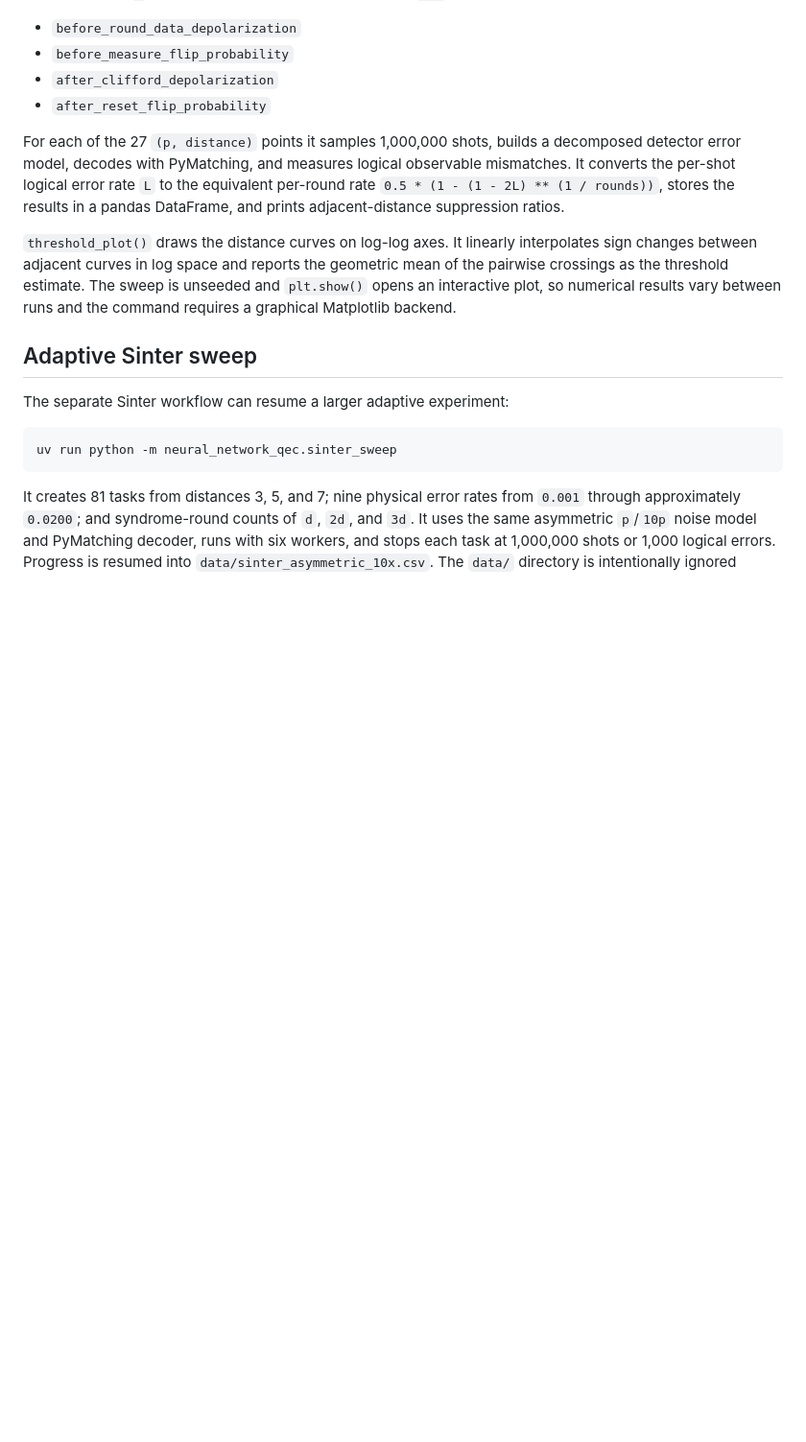
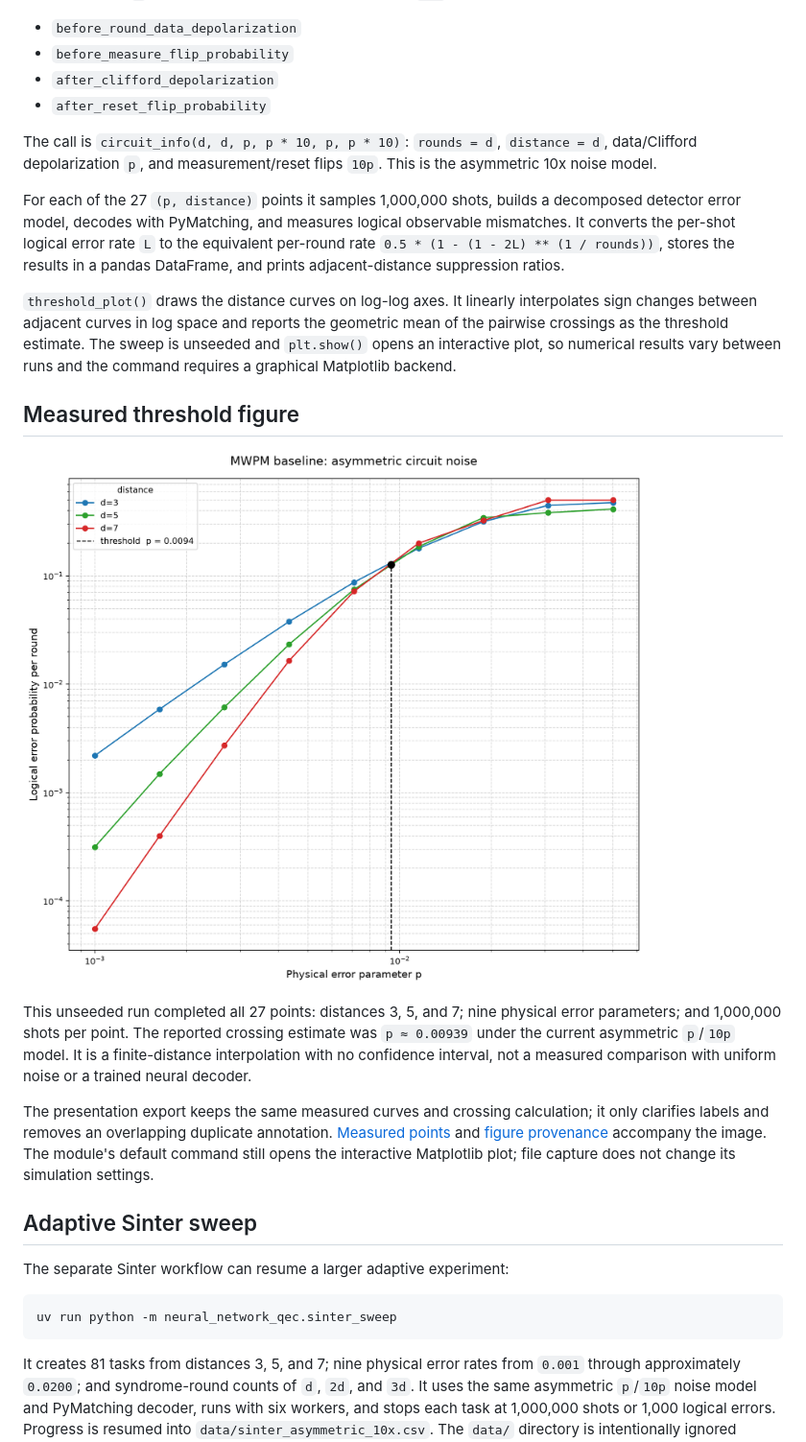
Before and after one commit to choppakatlakoushik001/neural-network, a Markdown page: README.md, the part around one of its changes. Shown at 96% size. Drawn GitHub-style; pictures changed too: docs/assets/normal-sweep-threshold.png (added); blank space fills up the shorter version.

Commit message:
Add QEC sweep data and threshold figure

```diff
--- a/README.md
+++ b/README.md
@@ -42,6 +79,10 @@ flips:
 - `after_clifford_depolarization`
 - `after_reset_flip_probability`
 
+The call is `circuit_info(d, d, p, p * 10, p, p * 10)`: `rounds = d`,
+`distance = d`, data/Clifford depolarization `p`, and measurement/reset flips
+`10p`. This is the asymmetric 10x noise model.
+
 For each of the 27 `(p, distance)` points it samples 1,000,000 shots, builds a
 decomposed detector error model, decodes with PyMatching, and measures logical
 observable mismatches. It converts the per-shot logical error rate `L` to the
@@ -54,6 +95,23 @@ interpolates sign changes between adjacent curves in log space and reports the
 geometric mean of the pairwise crossings as the threshold estimate. The sweep
 is unseeded and `plt.show()` opens an interactive plot, so numerical results
 vary between runs and the command requires a graphical Matplotlib backend.
+
+## Measured threshold figure
+
+![Measured matching-baseline curves under asymmetric circuit noise](docs/assets/normal-sweep-threshold.png)
+
+This unseeded run completed all 27 points: distances 3, 5, and 7; nine physical
+error parameters; and 1,000,000 shots per point. The reported crossing estimate
+was `p ≈ 0.00939` under the current asymmetric `p`/`10p` model. It is a
+finite-distance interpolation with no confidence interval, not a measured
+comparison with uniform noise or a trained neural decoder.
+
+The presentation export keeps the same measured curves and crossing calculation;
+it only clarifies labels and removes an overlapping duplicate annotation.
+[Measured points](docs/assets/normal-sweep-results.csv) and
+[figure provenance](docs/assets/README.md) accompany the image. The module's
+default command still opens the interactive Matplotlib plot; file capture does
+not change its simulation settings.
 
 ## Adaptive Sinter sweep
 
```
Also changed, not shown: other parts of README.md (+70 -2 lines), docs/assets/README.md (added, +51 -0 lines), 6 other files.
